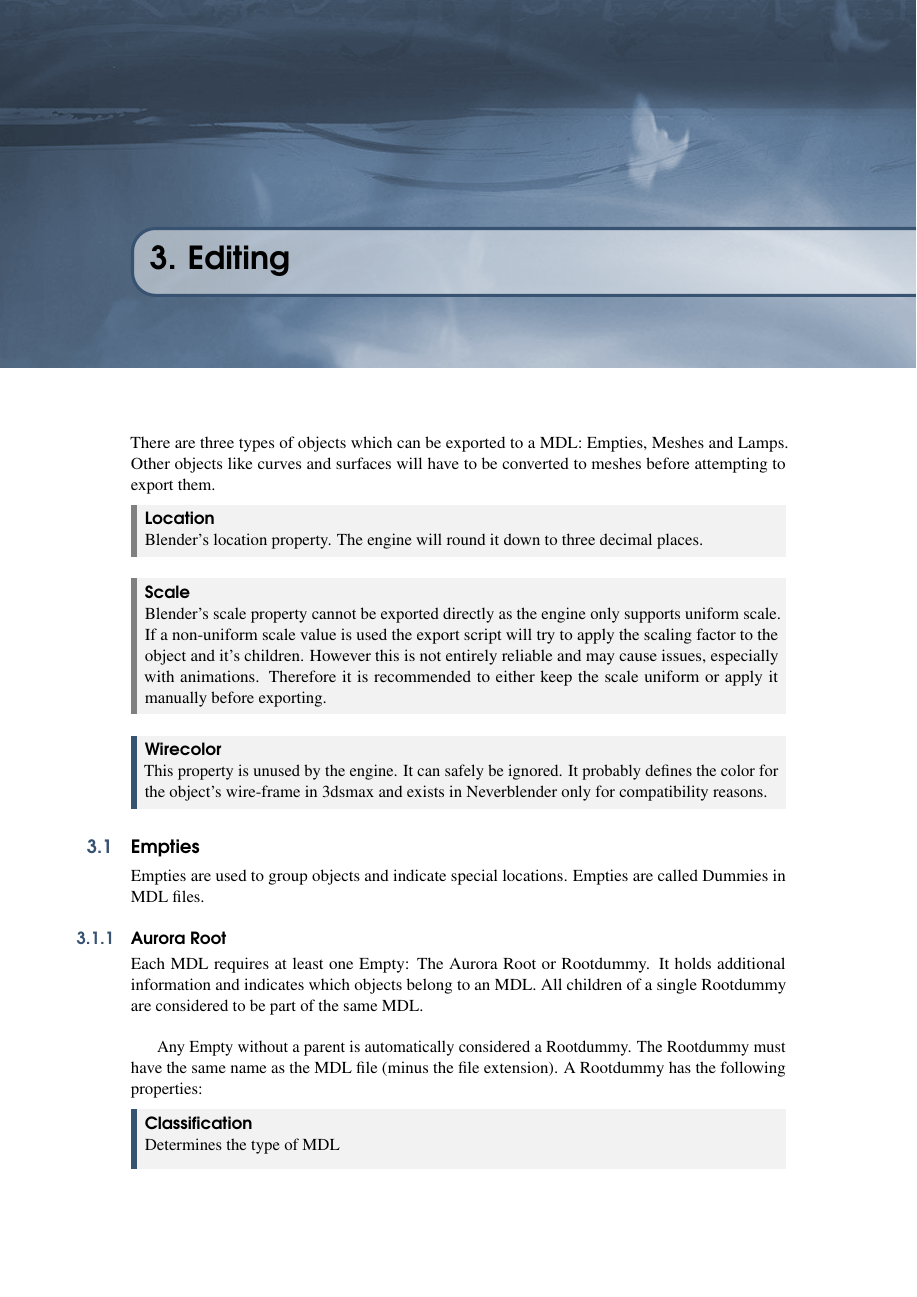
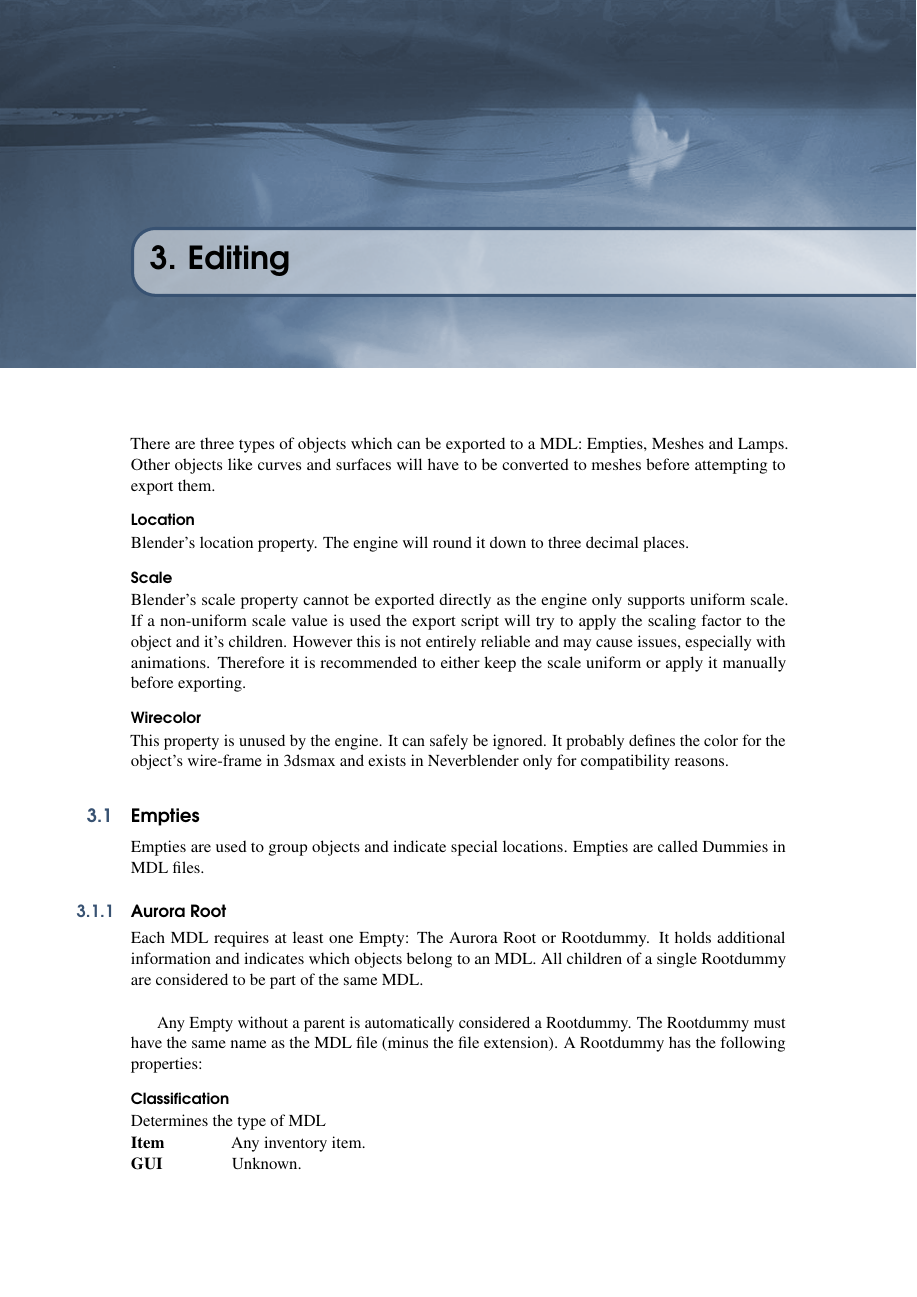
Before and after one commit to gyoerkaa/mdltools, a LaTeX book (manual/main.tex, which reads manual/preamble/packages.tex): page 9 of 19. Compiled offline with pdfLaTeX.

```diff
--- a/manual/preamble/packages.tex
+++ b/manual/preamble/packages.tex
@@ -316,11 +316,11 @@
           rightmargin=0cm,
           linewidth=4pt]{mdeBlenderProperty}
 
-\newenvironment{propertyBlender1}[1]
+\newenvironment{propertyBlender}[1]
                {\paragraph{#1}\index{#1}}
                {}
 
-\newenvironment{propertyBlender}[1]
+\newenvironment{propertyBlenderB}[1]
                {\begin{mdeBlenderProperty}{\sffamily\bfseries#1}\index{#1}\\}
                {\end{mdeBlenderProperty}}
 
@@ -342,8 +342,11 @@
           linewidth=4pt]{mdeAuroraProperty}
 
 \newenvironment{propertyAurora}[1]
+               {\paragraph{#1}\index{#1}}
+               {}
+
+\newenvironment{propertyAuroraB}[1]
                {\begin{mdeAuroraProperty}{\sffamily\bfseries#1}\index{#1}\\}
                {\end{mdeAuroraProperty}}
 
-
 \usepackage{menukeys}
```
Also changed, not shown: 1 other file.
